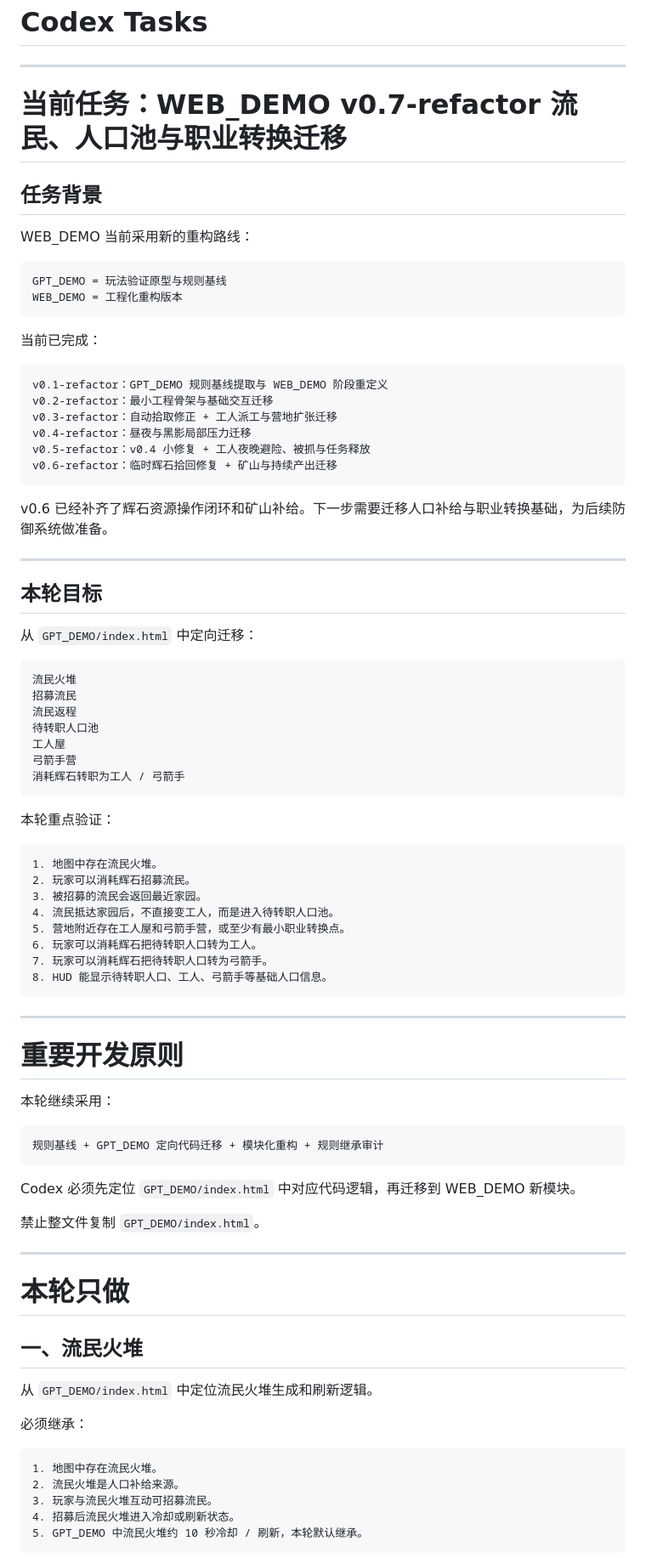
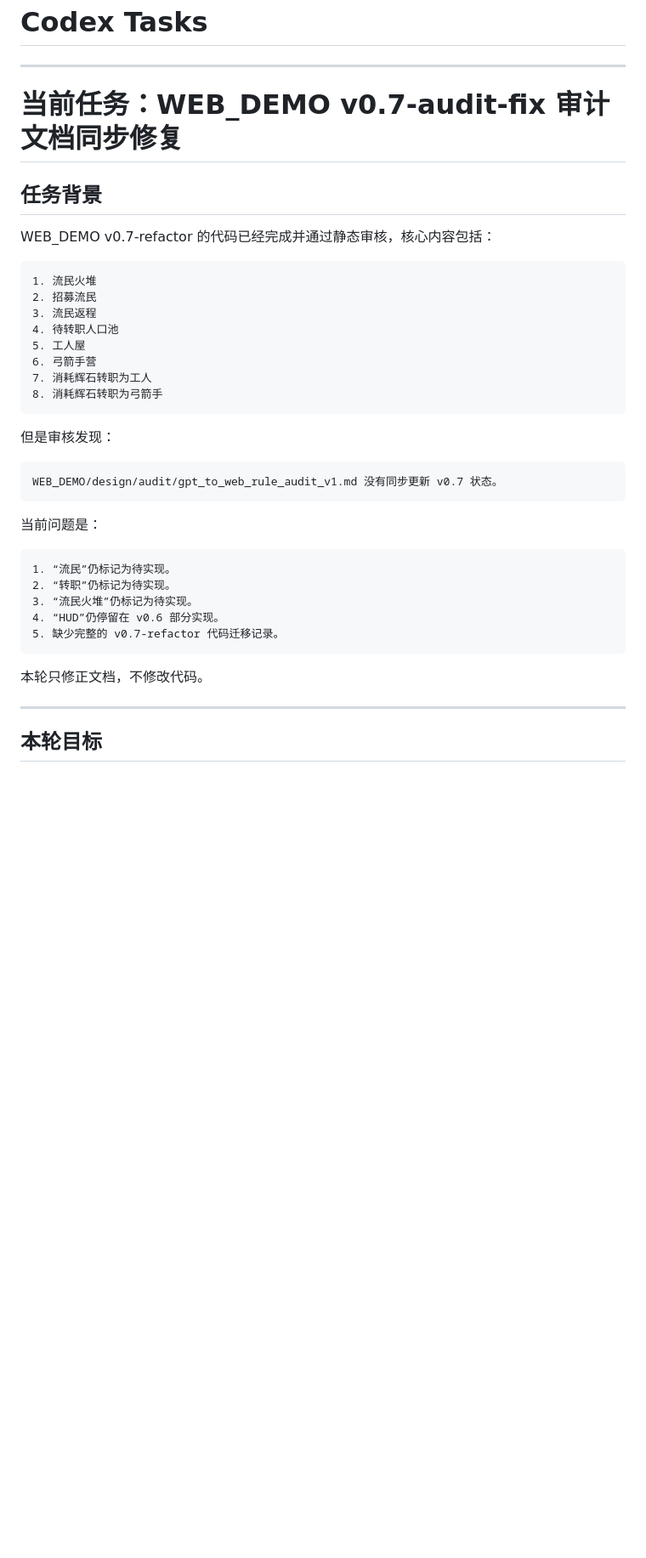
Before and after one commit to fengtingzhe/SES, a Markdown page: WEB_DEMO/docs/codex_tasks.md, the part around one of its changes. Shown at 85% size. Drawn GitHub-style; blank space fills up the shorter version.

````diff
--- a/WEB_DEMO/docs/codex_tasks.md
+++ b/WEB_DEMO/docs/codex_tasks.md
@@ -2,88 +2,42 @@
 
 ---
 
-# 当前任务：WEB_DEMO v0.7-refactor 流民、人口池与职业转换迁移
+# 当前任务：WEB_DEMO v0.7-audit-fix 审计文档同步修复
 
 ## 任务背景
 
-WEB_DEMO 当前采用新的重构路线：
+WEB_DEMO v0.7-refactor 的代码已经完成并通过静态审核，核心内容包括：
 
 ```text
-GPT_DEMO = 玩法验证原型与规则基线
-WEB_DEMO = 工程化重构版本
+1. 流民火堆
+2. 招募流民
+3. 流民返程
+4. 待转职人口池
+5. 工人屋
+6. 弓箭手营
+7. 消耗辉石转职为工人
+8. 消耗辉石转职为弓箭手
 ```
 
-当前已完成：
+但是审核发现：
 
 ```text
-v0.1-refactor：GPT_DEMO 规则基线提取与 WEB_DEMO 阶段重定义
-v0.2-refactor：最小工程骨架与基础交互迁移
-v0.3-refactor：自动拾取修正 + 工人派工与营地扩张迁移
-v0.4-refactor：昼夜与黑影局部压力迁移
-v0.5-refactor：v0.4 小修复 + 工人夜晚避险、被抓与任务释放
-v0.6-refactor：临时辉石拾回修复 + 矿山与持续产出迁移
+WEB_DEMO/design/audit/gpt_to_web_rule_audit_v1.md 没有同步更新 v0.7 状态。
 ```
 
-v0.6 已经补齐了辉石资源操作闭环和矿山补给。下一步需要迁移人口补给与职业转换基础，为后续防御系统做准备。
+当前问题是：
+
+```text
+1. “流民”仍标记为待实现。
+2. “转职”仍标记为待实现。
+3. “流民火堆”仍标记为待实现。
+4. “HUD”仍停留在 v0.6 部分实现。
+5. 缺少完整的 v0.7-refactor 代码迁移记录。
+```
+
+本轮只修正文档，不修改代码。
 
 ---
 
 ## 本轮目标
 
-从 `GPT_DEMO/index.html` 中定向迁移：
-
-```text
-流民火堆
-招募流民
-流民返程
-待转职人口池
-工人屋
-弓箭手营
-消耗辉石转职为工人 / 弓箭手
-```
-
-本轮重点验证：
-
-```text
-1. 地图中存在流民火堆。
-2. 玩家可以消耗辉石招募流民。
-3. 被招募的流民会返回最近家园。
-4. 流民抵达家园后，不直接变工人，而是进入待转职人口池。
-5. 营地附近存在工人屋和弓箭手营，或至少有最小职业转换点。
-6. 玩家可以消耗辉石把待转职人口转为工人。
-7. 玩家可以消耗辉石把待转职人口转为弓箭手。
-8. HUD 能显示待转职人口、工人、弓箭手等基础人口信息。
-```
-
----
-
-# 重要开发原则
-
-本轮继续采用：
-
-```text
-规则基线 + GPT_DEMO 定向代码迁移 + 模块化重构 + 规则继承审计
-```
-
-Codex 必须先定位 `GPT_DEMO/index.html` 中对应代码逻辑，再迁移到 WEB_DEMO 新模块。
-
-禁止整文件复制 `GPT_DEMO/index.html`。
-
----
-
-# 本轮只做
-
-## 一、流民火堆
-
-从 `GPT_DEMO/index.html` 中定位流民火堆生成和刷新逻辑。
-
-必须继承：
-
-```text
-1. 地图中存在流民火堆。
-2. 流民火堆是人口补给来源。
-3. 玩家与流民火堆互动可招募流民。
-4. 招募后流民火堆进入冷却或刷新状态。
-5. GPT_DEMO 中流民火堆约 10 秒冷却 / 刷新，本轮默认继承。
-```
-
````
Also changed, not shown: other parts of WEB_DEMO/docs/codex_tasks.md (+110 -240 lines).
